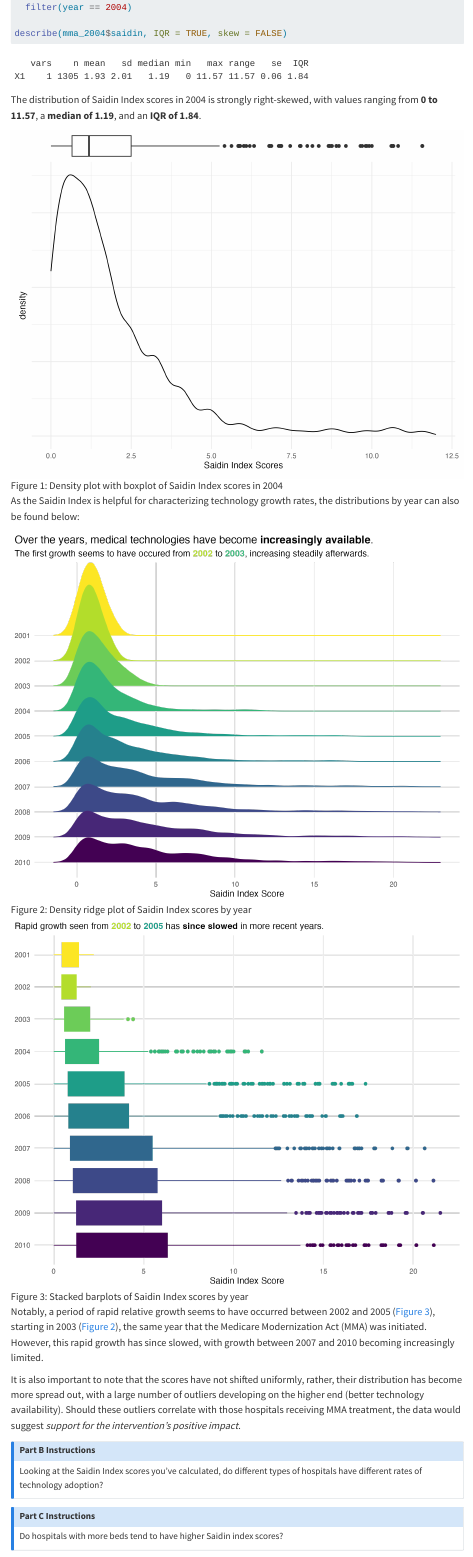
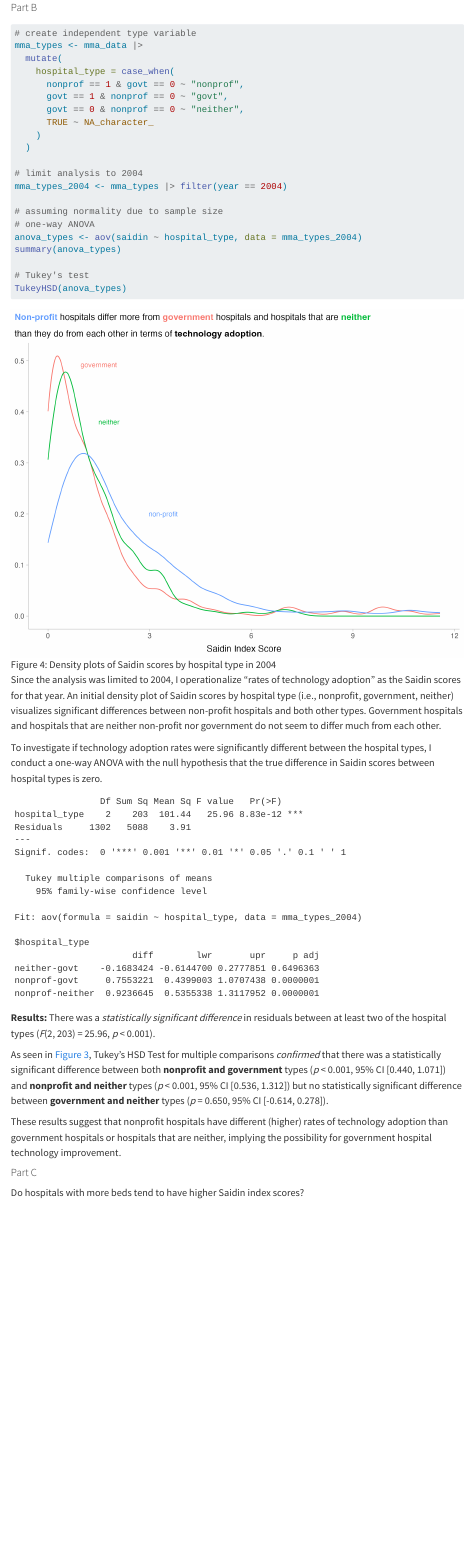
Before and after one commit to sheena-tan/tobintask, a Quarto document (memo.qmd): the page in a window 1100 px wide, from 2090 px down before the commit and from 4310 px down after it. Rendered offline with R 4.5, knitr and Pandoc in place of Quarto, with nearby package versions; menus at the side of the page are left out.

Commit message:
task 1 exercise 3b

````diff
--- a/memo.qmd
+++ b/memo.qmd
@@ -130,4 +121,3 @@ describe(mma_2004$saidin, IQR = TRUE, skew = FALSE)
 
 The distribution of Saidin Index scores in 2004 is strongly right-skewed, with values ranging from **0 to 11.57**, a **median of 1.19**, and an **IQR of 1.84**.
 
-![Density plot with boxplot of Saidin Index scores in 2004](task1/figures/saidin_2004.png){#fig-1}
@@ -138,23 +132,70 @@ As the Saidin Index is helpful for characterizing technology growth rates, the d
 
 ![Stacked barplots of Saidin Index scores by year](task1/figures/saidin_boxplot.png){#fig-3}
 
-Notably, a period of rapid relative growth seems to have occurred between 2002 and 2005 (@fig-3), starting in 2003 (@fig-2), the same year that the Medicare Modernization Act (MMA) was initiated. However, this rapid growth has since slowed, with growth between 2007 and 2010 becoming increasingly limited.
+A period of rapid relative growth looks to have occurred between 2002 and 2005 (@fig-3), starting in 2003 (@fig-2), the same year that the Medicare Modernization Act (MMA) was initiated. However, this rapid growth has since slowed, with growth between 2007 and 2010 becoming increasingly limited.
 
-It is also important to note that the scores have not shifted uniformly, rather, their distribution has become more spread out, with a large number of outliers developing on the higher end (better technology availability). Should these outliers correlate with those hospitals receiving MMA treatment, the data would suggest *support for the intervention's positive impact*.
-
-::: {.callout-note icon="false"}
-## Part B Instructions
-
-Looking at the Saidin Index scores you’ve calculated, do different types of hospitals have different rates of technology adoption?
+It is also important to note that the scores have not shifted uniformly; rather, their distribution has become more spread out, with a large number of outliers developing on the higher end (better technology availability). Should these outliers correlate with those hospitals receiving MMA treatment, the data would suggest ***support for the intervention's positive impact***.
 
 :::
 
-::: {.callout-note icon="false"}
-## Part C Instructions
+#### Part B
+
+```{r, eval = FALSE}
+# create independent type variable
+mma_types <- mma_data |>
+  mutate(
+    hospital_type = case_when(
+      nonprof == 1 & govt == 0 ~ "nonprof",
+      govt == 1 & nonprof == 0 ~ "govt",
+      govt == 0 & nonprof == 0 ~ "neither",
+      TRUE ~ NA_character_
+    )
+  )
+
+# limit analysis to 2004
+mma_types_2004 <- mma_types |> filter(year == 2004)
+
+# assuming normality due to sample size
+# one-way ANOVA
+anova_types <- aov(saidin ~ hospital_type, data = mma_types_2004)
+summary(anova_types)
+
+# Tukey's test
+TukeyHSD(anova_types)
+```
+
+![Density plots of Saidin scores by hospital type in 2004](task1/figures/plot_types_2004.png){#fig-4}
+
+Since the analysis was limited to 2004, I operationalize "rates of technology adoption" as the Saidin scores for that year. An initial density plot of Saidin scores by hospital type (i.e., nonprofit, government, neither) visualizes significant differences between non-profit hospitals and both other types. Government hospitals and hospitals that are neither non-profit nor government do not seem to differ much from each other.
+
+To investigate if technology adoption rates were significantly different between the hospital types, I conduct a one-way ANOVA with the null hypothesis that the true difference in Saidin scores between hospital types is zero.
+
+```{r, echo = FALSE}
+mma_types <- mma_data |>
+  mutate(
+    hospital_type = case_when(
+      nonprof == 1 & govt == 0 ~ "nonprof",
+      govt == 1 & nonprof == 0 ~ "govt",
+      govt == 0 & nonprof == 0 ~ "neither",
+      TRUE ~ NA_character_
+    )
+  )
+mma_types_2004 <- mma_types |> filter(year == 2004)
+anova_types <- aov(saidin ~ hospital_type, data = mma_types_2004)
+summary(anova_types)
+TukeyHSD(anova_types)
+```
+
+**Results:** There was a *statistically significant difference* in residuals between at least two of the hospital types (*F*(2, 203) = 25.96, *p* < 0.001).
+
+As seen in @Fig-3, Tukey’s HSD Test for multiple comparisons *confirmed* that there was a statistically significant difference between both **nonprofit and government** types (*p* < 0.001, 95% CI [0.440, 1.071]) and **nonprofit and neither** types (*p* < 0.001, 95% CI [0.536, 1.312]) but no statistically significant difference between **government and neither** types (*p* = 0.650, 95% CI [-0.614, 0.278]).
+
+These results suggest that nonprofit hospitals have different (higher) rates of technology adoption than government hospitals or hospitals that are neither, implying the possibility for government hospital technology improvement.
+
+#### Part C
 
 Do hospitals with more beds tend to have higher Saidin index scores?
 
-:::
 
 ### Exercise 4
 
````
Also changed, not shown: task1/scripts/1_initial_setup.R (+1 -1 lines), task1/scripts/2_eda.R (+52 -2 lines), memo.html, task1/figures/plot_types_2004.png (added), memo.qmd (27 more changed lines).
